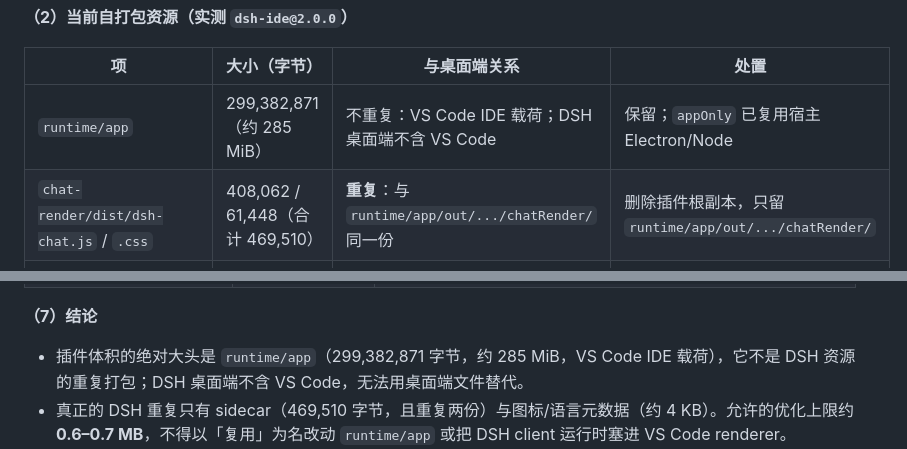
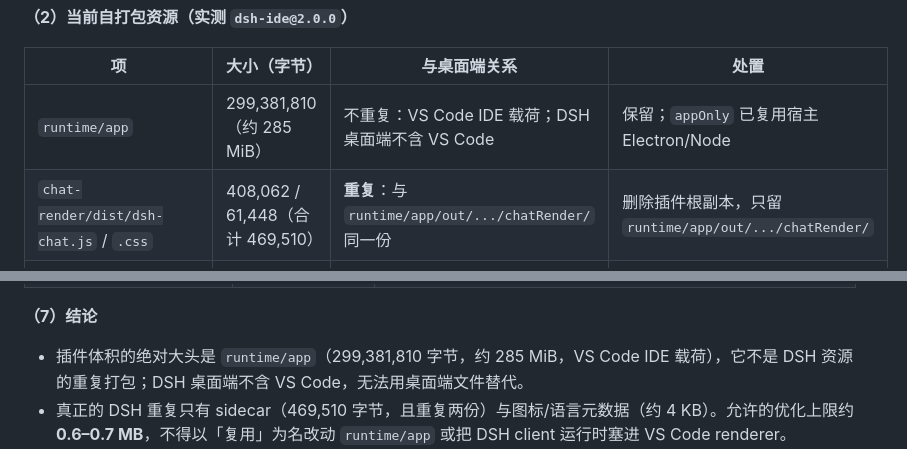
Before and after one commit to guyu233/DSH-IDE, a Markdown page: docs/DEVELOPMENT.md, 2 parts joined by grey strips. GitHub-like rendering.

Commit message:
docs: 修正 runtime/app 实测字节数
runtime/app 为 299,381,810 字节；299,382,871 是 runtime 总量（含 build-provenance.json）。

```diff
--- a/docs/DEVELOPMENT.md
+++ b/docs/DEVELOPMENT.md
@@ -1141,7 +1141,7 @@ DSH-IDE = VS Code 外壳 + DSH 内核，二者共享同一 Electron 主进程内
 
 | 项 | 大小（字节） | 与桌面端关系 | 处置 |
 | --- | --- | --- | --- |
-| `runtime/app` | 299,382,871（约 285 MiB） | 不重复：VS Code IDE 载荷；DSH 桌面端不含 VS Code | 保留；`appOnly` 已复用宿主 Electron/Node |
+| `runtime/app` | 299,381,810（约 285 MiB） | 不重复：VS Code IDE 载荷；DSH 桌面端不含 VS Code | 保留；`appOnly` 已复用宿主 Electron/Node |
 | `chat-render/dist/dsh-chat.js` / `.css` | 408,062 / 61,448（合计 469,510） | **重复**：与 `runtime/app/out/.../chatRender/` 同一份 | 删除插件根副本，只留 `runtime/app/out/.../chatRender/` |
 | `chat-render/PROVENANCE.md` / `LICENSE-DSH` | 小 | 法律与来源凭据 | 保留 |
 | `icon.svg` / `locale/*.json` | 3,573 / 529 | 插件元数据；运行时按钮图标已用宿主 `/favicon.svg` | 保留（安装前元数据） |
@@ -1192,7 +1192,7 @@ DSH-IDE = VS Code 外壳 + DSH 内核，二者共享同一 Electron 主进程内
 
 **（7）结论**
 
-- 插件体积的绝对大头是 `runtime/app`（299,382,871 字节，约 285 MiB，VS Code IDE 载荷），它不是 DSH 资源的重复打包；DSH 桌面端不含 VS Code，无法用桌面端文件替代。
+- 插件体积的绝对大头是 `runtime/app`（299,381,810 字节，约 285 MiB，VS Code IDE 载荷），它不是 DSH 资源的重复打包；DSH 桌面端不含 VS Code，无法用桌面端文件替代。
 - 真正的 DSH 重复只有 sidecar（469,510 字节，且重复两份）与图标/语言元数据（约 4 KB）。允许的优化上限约 **0.6–0.7 MB**，不得以「复用」为名改动 `runtime/app` 或把 DSH client 运行时塞进 VS Code renderer。
 - 版本漂移：宿主 `ui-chat` 源升级时按第 5 章 §7 更新 `PROVENANCE.md` 与 `UPSTREAM_VALIDATED_VERSION`；不得直接引用新版 `lib/client.js`。
 
```
